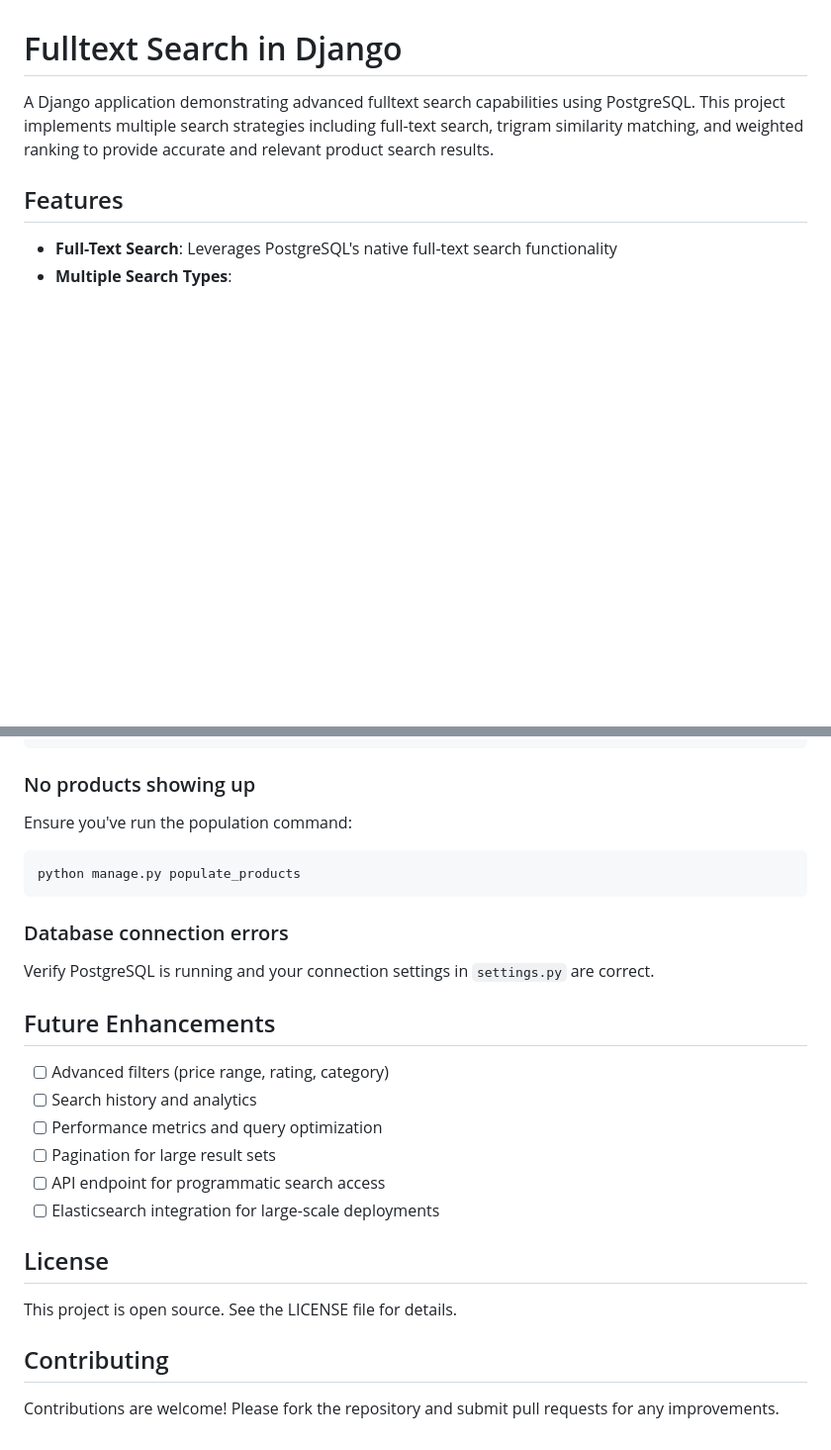
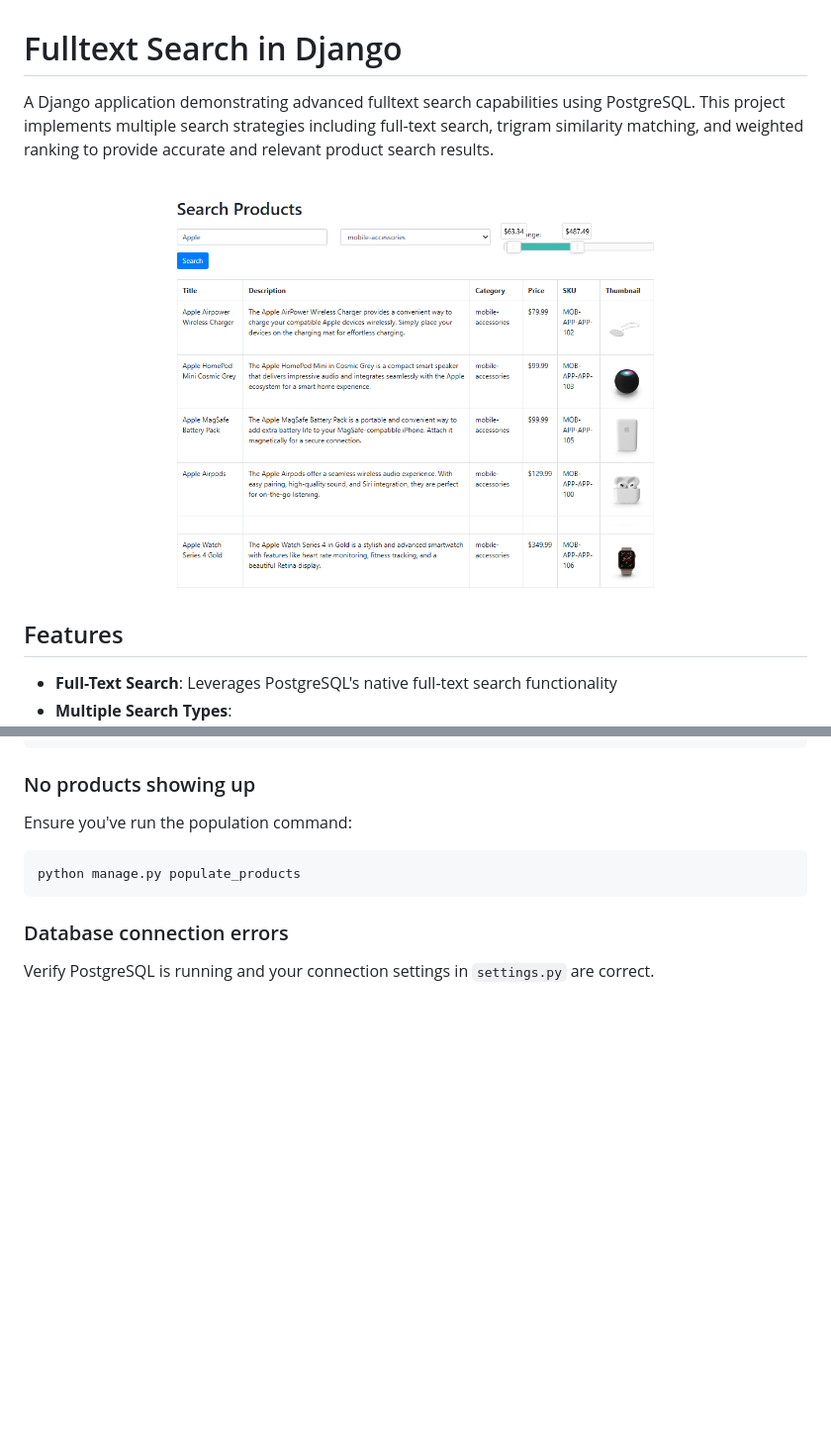
Before and after one commit to md-abdul-alim/Fulltext-Search-in-Django, a Markdown page: README.md, 2 parts joined by grey strips. Shown at 99% size. Drawn GitHub-style; pictures changed too: image.png (added); blank space fills up the shorter version.

```diff
--- a/README.md
+++ b/README.md
@@ -1,6 +1,8 @@
 # Fulltext Search in Django
 
 A Django application demonstrating advanced fulltext search capabilities using PostgreSQL. This project implements multiple search strategies including full-text search, trigram similarity matching, and weighted ranking to provide accurate and relevant product search results.
+
+![alt text](image.png)
 
 ## Features
 
@@ -178,20 +180,3 @@ python manage.py populate_products
 
 ### Database connection errors
 Verify PostgreSQL is running and your connection settings in `settings.py` are correct.
-
-## Future Enhancements
-
-- [ ] Advanced filters (price range, rating, category)
-- [ ] Search history and analytics
-- [ ] Performance metrics and query optimization
-- [ ] Pagination for large result sets
-- [ ] API endpoint for programmatic search access
-- [ ] Elasticsearch integration for large-scale deployments
-
-## License
-
-This project is open source. See the LICENSE file for details.
-
-## Contributing
-
-Contributions are welcome! Please fork the repository and submit pull requests for any improvements.
```
Also changed, not shown: 2 other files.
